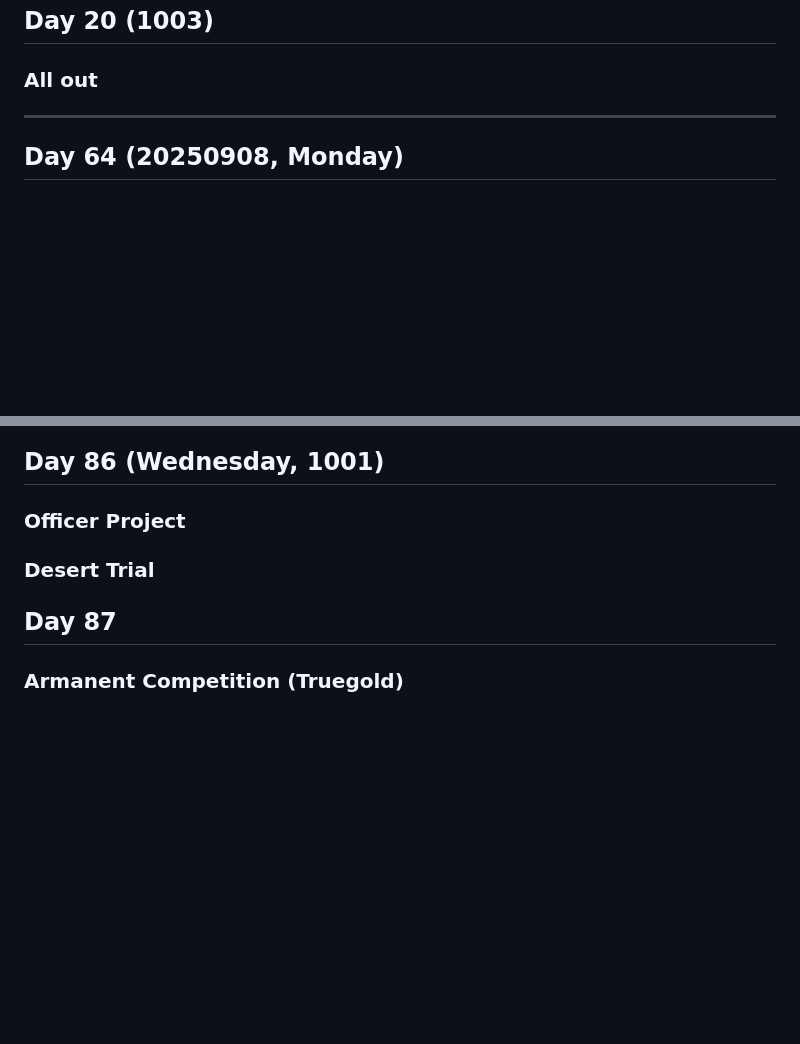
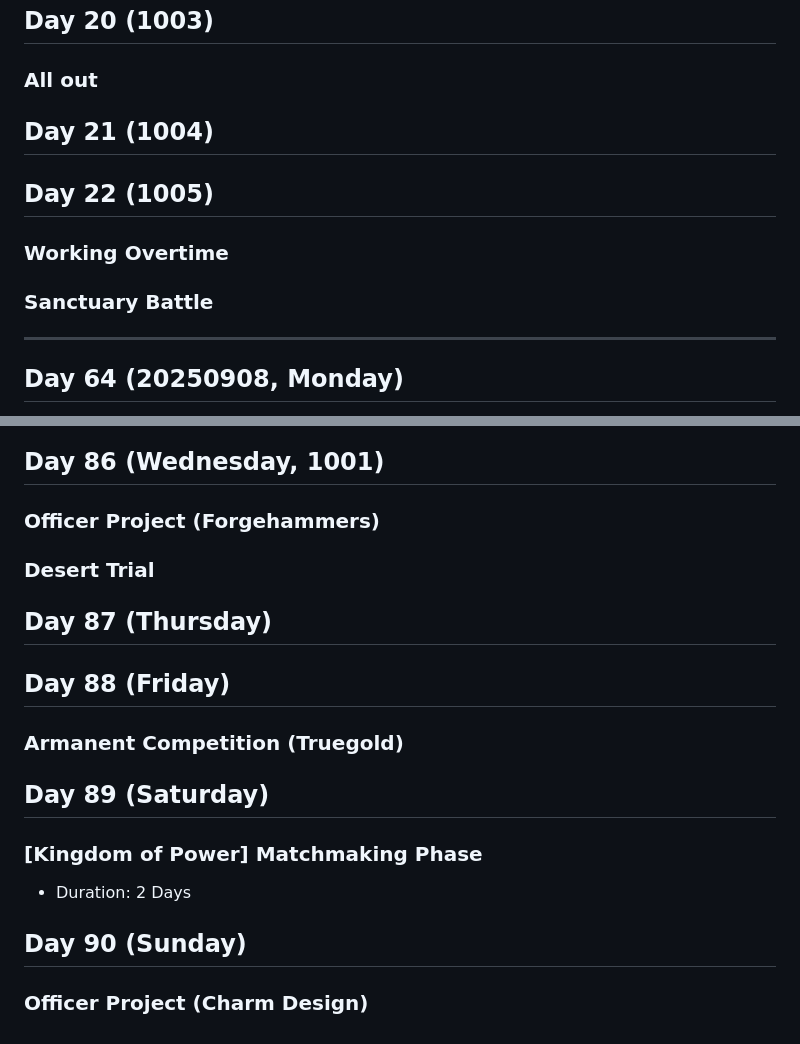
Before and after one commit to g2384/Kingshot-Data, a Markdown page: Events.md, 2 parts joined by grey strips. Drawn GitHub-style; blank space fills up the shorter version.

```diff
--- a/Events.md
+++ b/Events.md
@@ -201,6 +201,15 @@ Fog 1 erased
 ## Day 20 (1003)
 
 ### All out
+
+## Day 21 (1004)
+
+## Day 22 (1005)
+
+### Working Overtime
+
+### Sanctuary Battle
+
 
 ---
 
@@ -539,10 +548,22 @@ Earn Fortune Tokens by completing Daily Missions or by buying Fortune Token Pack
 
 ## Day 86 (Wednesday, 1001)
 
-### Officer Project
+### Officer Project (Forgehammers)
 
 ### Desert Trial
 
-## Day 87
+## Day 87 (Thursday)
+
+## Day 88 (Friday)
 
 ### Armanent Competition (Truegold)
+
+## Day 89 (Saturday)
+
+### [Kingdom of Power] Matchmaking Phase
+
+- Duration: 2 Days
+
+## Day 90 (Sunday)
+
+### Officer Project (Charm Design)
```
